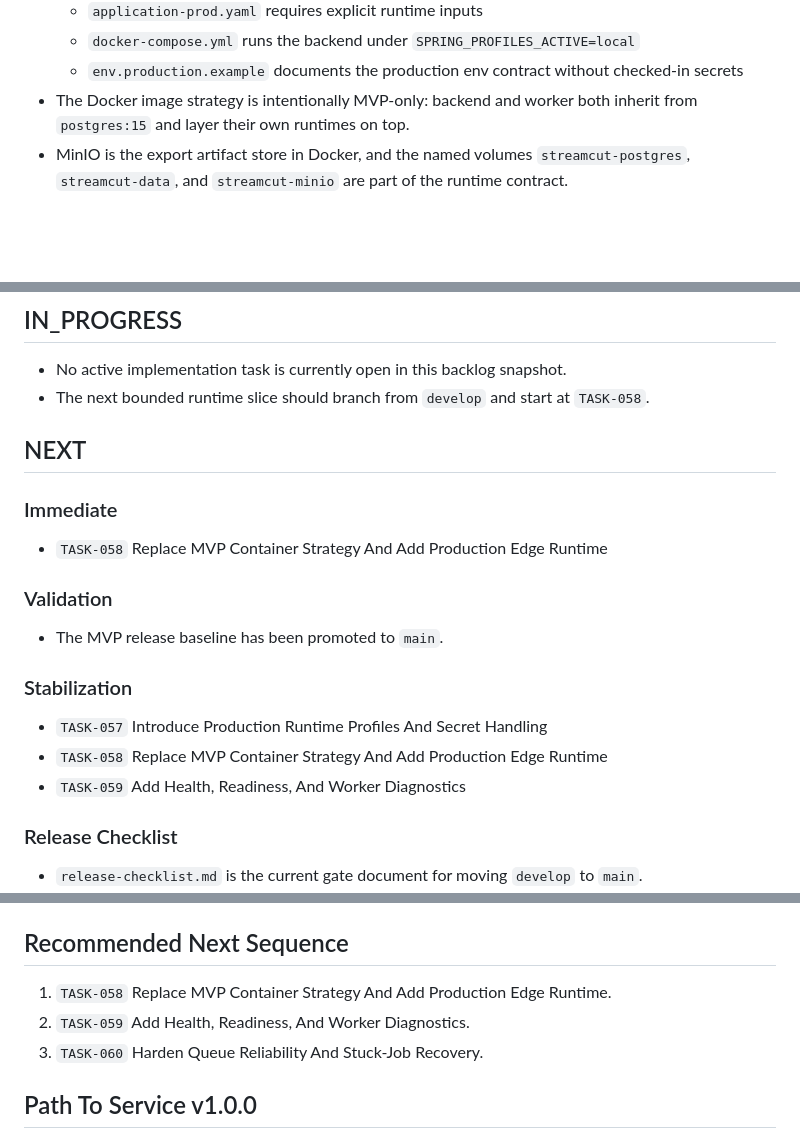
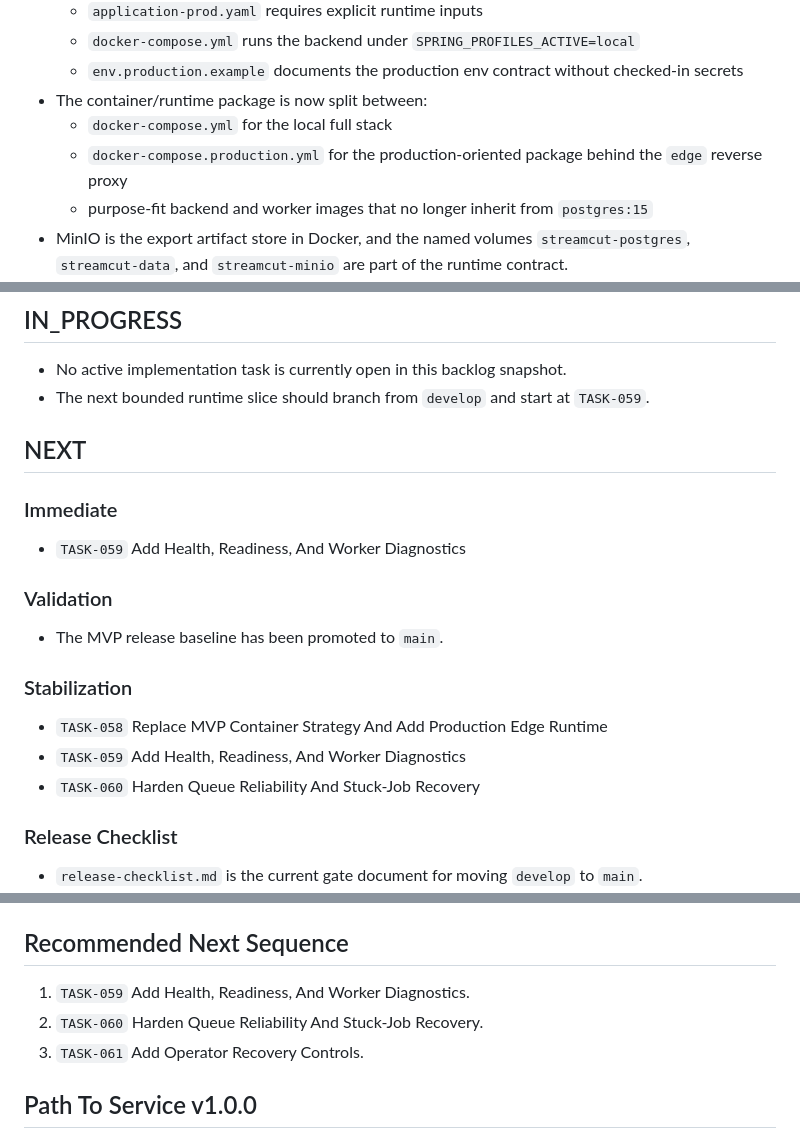
Before and after one commit to Peatro/StreamCutProject, a Markdown page: backlog.md, 3 parts joined by grey strips. GitHub-like rendering; blank space fills up the shorter version.

Commit message:
docs(task-052): advance backlog after task-058

```diff
--- a/backlog.md
+++ b/backlog.md
@@ -43,7 +43,10 @@ Branch snapshot: `develop`
   - `application-prod.yaml` requires explicit runtime inputs
   - `docker-compose.yml` runs the backend under `SPRING_PROFILES_ACTIVE=local`
   - `env.production.example` documents the production env contract without checked-in secrets
-- The Docker image strategy is intentionally MVP-only: backend and worker both inherit from `postgres:15` and layer their own runtimes on top.
+- The container/runtime package is now split between:
+  - `docker-compose.yml` for the local full stack
+  - `docker-compose.production.yml` for the production-oriented package behind the `edge` reverse proxy
+  - purpose-fit backend and worker images that no longer inherit from `postgres:15`
 - MinIO is the export artifact store in Docker, and the named volumes `streamcut-postgres`, `streamcut-data`, and `streamcut-minio` are part of the runtime contract.
 - Release hardening wave 1 is now complete in source control: upload policy, multipart handling, UI upload guidance, URL/export/restart QA notes, structured runtime logging, integration coverage, Docker runtime notes, release checklist, and status docs have all been updated.
 - `TASK-044` was revalidated on the live Docker stack: malformed URL and `404` cases now transition `QUEUED -> FAILED`, persist `JOB_FAILED`, and store readable failure messages instead of leaving jobs stuck in `DOWNLOADING`.
@@ -171,20 +175,20 @@ Branch snapshot: `develop`
 
 ## IN_PROGRESS
 - No active implementation task is currently open in this backlog snapshot.
-- The next bounded runtime slice should branch from `develop` and start at `TASK-058`.
+- The next bounded runtime slice should branch from `develop` and start at `TASK-059`.
 
 ## NEXT
 
 ### Immediate
-- `TASK-058` Replace MVP Container Strategy And Add Production Edge Runtime
+- `TASK-059` Add Health, Readiness, And Worker Diagnostics
 
 ### Validation
 - The MVP release baseline has been promoted to `main`.
 
 ### Stabilization
-- `TASK-057` Introduce Production Runtime Profiles And Secret Handling
 - `TASK-058` Replace MVP Container Strategy And Add Production Edge Runtime
 - `TASK-059` Add Health, Readiness, And Worker Diagnostics
+- `TASK-060` Harden Queue Reliability And Stuck-Job Recovery
 
 ### Release Checklist
 - `release-checklist.md` is the current gate document for moving `develop` to `main`.
@@ -265,9 +269,9 @@ Status: completed locally on 2026-04-06
 - `TASK-045` QA found that export retries are allowed, export failure correctly marks the job `FAILED`, and the stale-artifact behavior was addressed in `TASK-054`.
 
 ## Recommended Next Sequence
-1. `TASK-058` Replace MVP Container Strategy And Add Production Edge Runtime.
-2. `TASK-059` Add Health, Readiness, And Worker Diagnostics.
-3. `TASK-060` Harden Queue Reliability And Stuck-Job Recovery.
+1. `TASK-059` Add Health, Readiness, And Worker Diagnostics.
+2. `TASK-060` Harden Queue Reliability And Stuck-Job Recovery.
+3. `TASK-061` Add Operator Recovery Controls.
 
 ## Path To Service v1.0.0
 
```
Also changed, not shown: other parts of backlog.md (+4 -3 lines).
